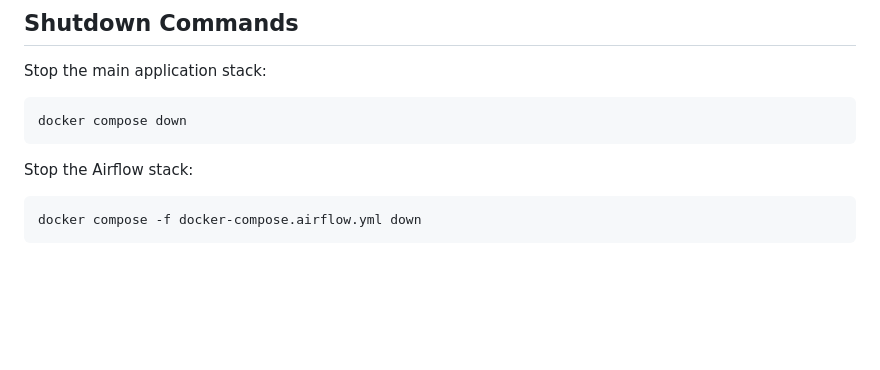
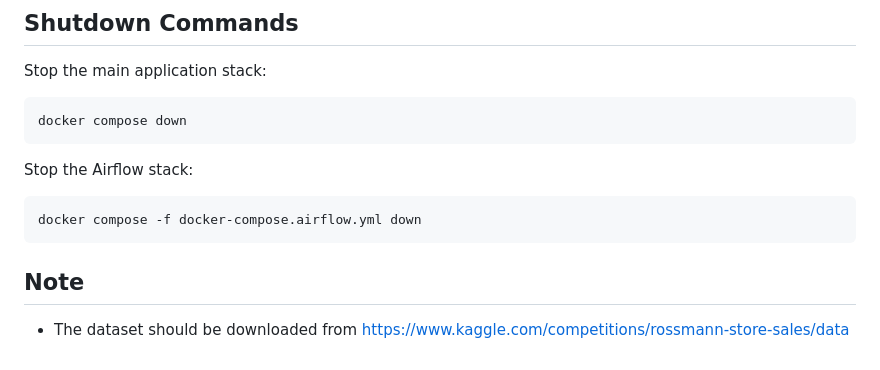
Before and after one commit to Rishika-28/DA5402-Project-Rishika-28, a Markdown page: README.md, the part around the change. Drawn GitHub-style; blank space fills up the shorter version.

````diff
--- a/README.md
+++ b/README.md
@@ -163,3 +163,6 @@ Stop the Airflow stack:
 ```powershell
 docker compose -f docker-compose.airflow.yml down
 ```
+
+## Note
+- The dataset should be downloaded from https://www.kaggle.com/competitions/rossmann-store-sales/data
````
